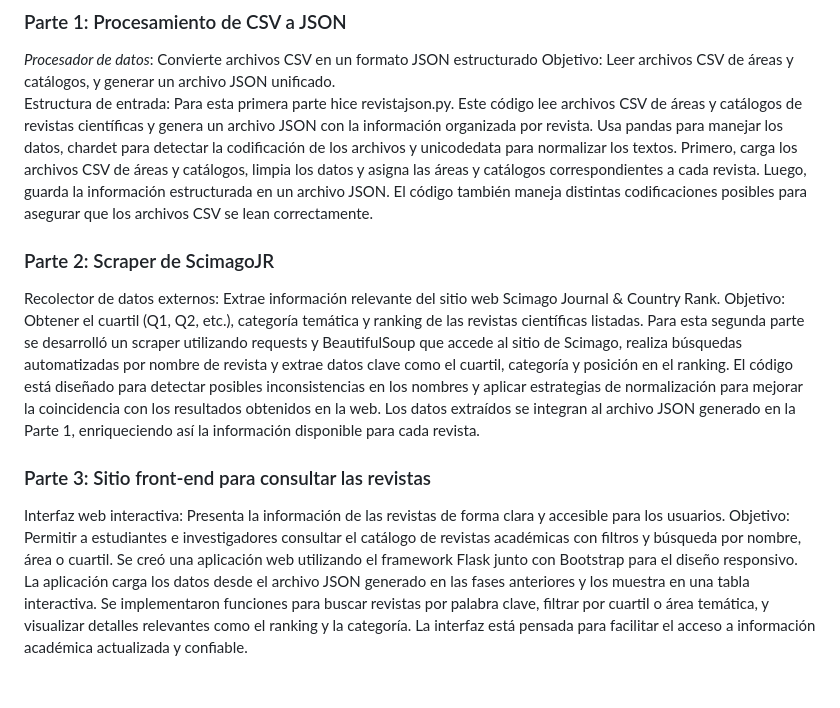
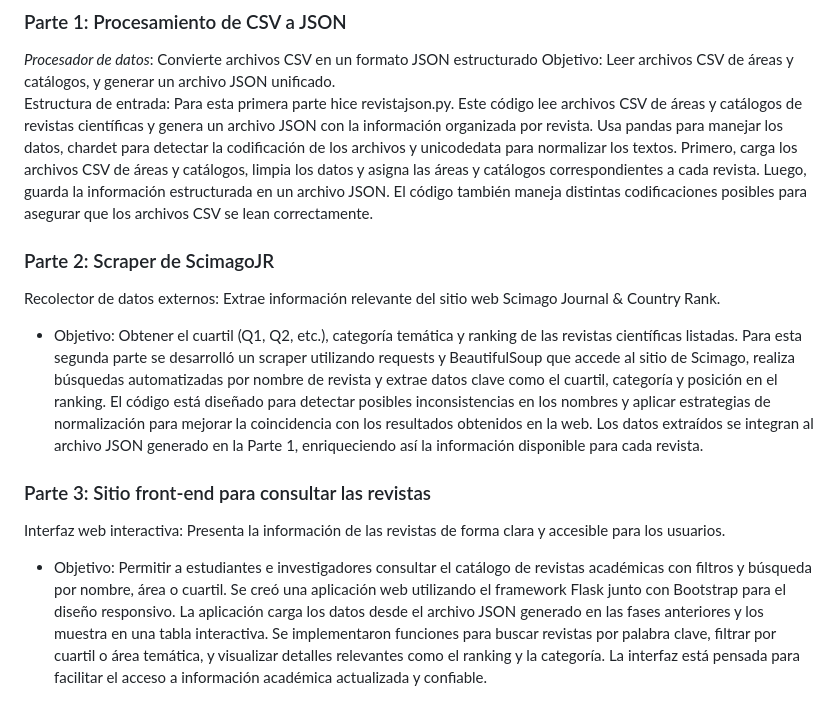
Before and after one commit to chxrry619/ProyectoFinalDS42025, a Markdown page: README.md, the part around the change. GitHub-like rendering.

Commit message:
Update README.md
actualización de readme

```diff
--- a/README.md
+++ b/README.md
@@ -15,15 +15,17 @@ Este proyecto consta de tres partes principales para gestionar y visualizar info
 Objetivo: Leer archivos CSV de áreas y catálogos, y generar un archivo JSON unificado.
 Estructura de entrada:
   Para esta primera parte hice revistajson.py. Este código lee archivos CSV de áreas y catálogos de revistas científicas y genera un archivo JSON con la información organizada por revista. Usa pandas para manejar los datos,   chardet para detectar la codificación de los archivos y unicodedata para normalizar los textos. Primero, carga los archivos CSV de áreas y catálogos, limpia los datos y asigna las áreas y catálogos correspondientes a cada     revista. Luego, guarda la información estructurada en un archivo JSON. El código también maneja distintas codificaciones posibles para asegurar que los archivos CSV se lean correctamente.
+
 ### Parte 2: Scraper de ScimagoJR
+Recolector de datos externos: Extrae información relevante del sitio web Scimago Journal & Country Rank.
 
-Recolector de datos externos: Extrae información relevante del sitio web Scimago Journal & Country Rank.
-Objetivo: Obtener el cuartil (Q1, Q2, etc.), categoría temática y ranking de las revistas científicas listadas.
+- Objetivo: Obtener el cuartil (Q1, Q2, etc.), categoría temática y ranking de las revistas científicas listadas.
 Para esta segunda parte se desarrolló un scraper utilizando requests y BeautifulSoup que accede al sitio de Scimago, realiza búsquedas automatizadas por nombre de revista y extrae datos clave como el cuartil, categoría y posición en el ranking. El código está diseñado para detectar posibles inconsistencias en los nombres y aplicar estrategias de normalización para mejorar la coincidencia con los resultados obtenidos en la web. Los datos extraídos se integran al archivo JSON generado en la Parte 1, enriqueciendo así la información disponible para cada revista.
 
 ### Parte 3: Sitio front-end para consultar las revistas
 Interfaz web interactiva: Presenta la información de las revistas de forma clara y accesible para los usuarios.
-Objetivo: Permitir a estudiantes e investigadores consultar el catálogo de revistas académicas con filtros y búsqueda por nombre, área o cuartil.
+
+- Objetivo: Permitir a estudiantes e investigadores consultar el catálogo de revistas académicas con filtros y búsqueda por nombre, área o cuartil.
 Se creó una aplicación web utilizando el framework Flask junto con Bootstrap para el diseño responsivo. La aplicación carga los datos desde el archivo JSON generado en las fases anteriores y los muestra en una tabla interactiva. Se implementaron funciones para buscar revistas por palabra clave, filtrar por cuartil o área temática, y visualizar detalles relevantes como el ranking y la categoría. La interfaz está pensada para facilitar el acceso a información académica actualizada y confiable.
 
 # Reconocimientos
```
